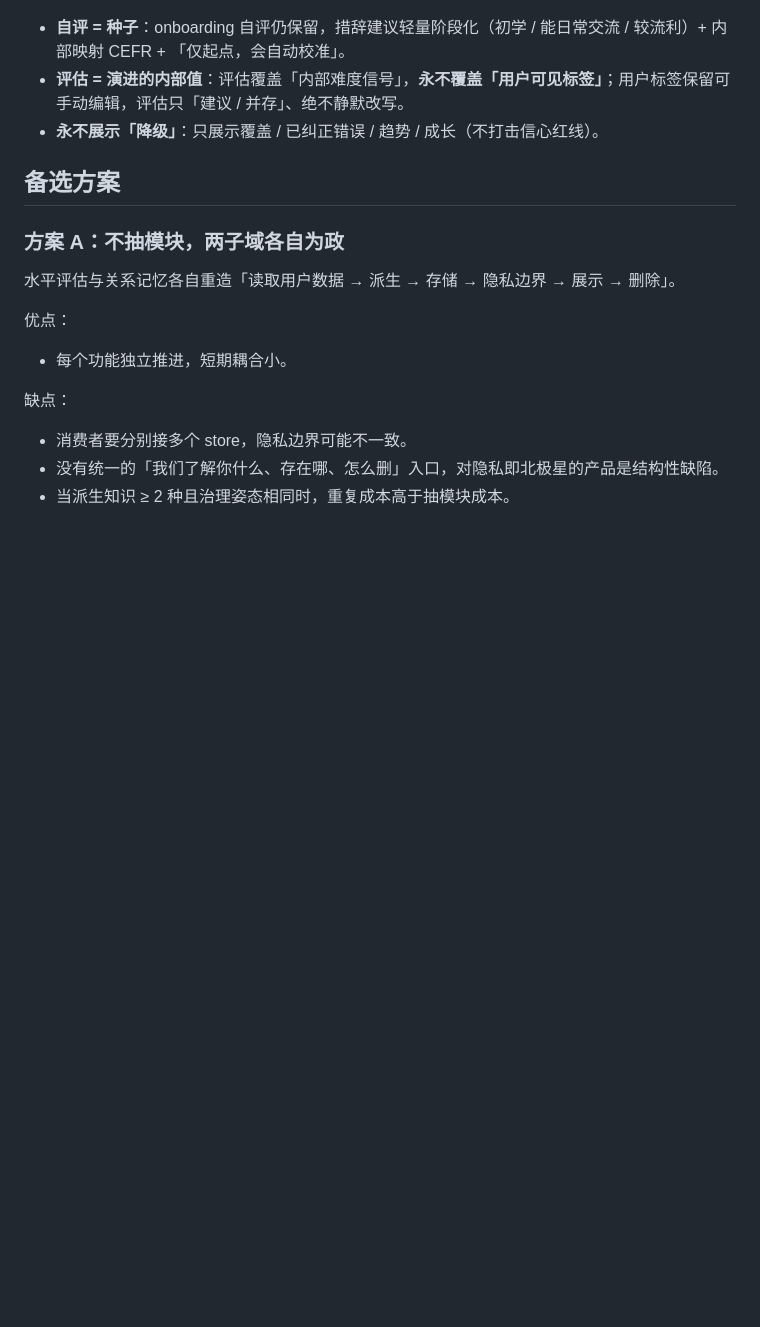
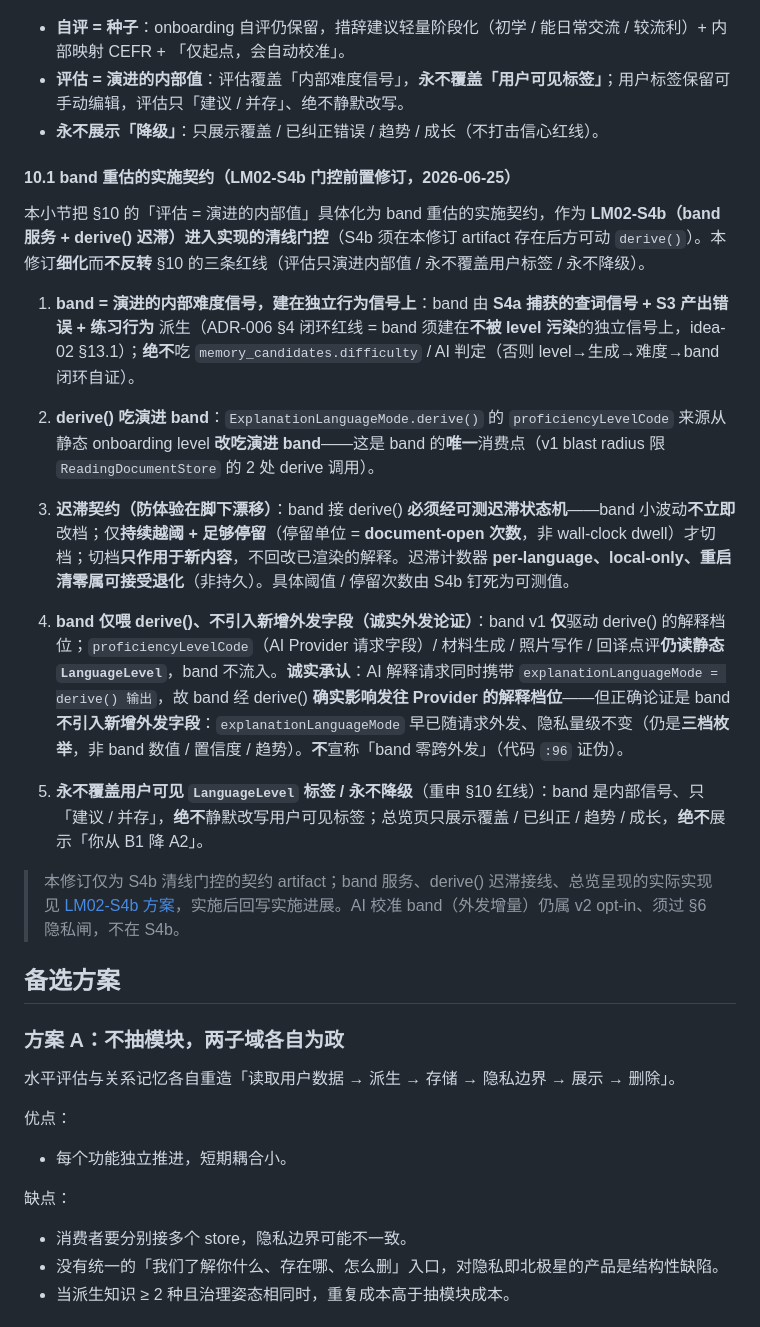
Before and after one commit to zibuyu2015831/LangoTrace, a Markdown page: docs/decisions/006-system-level-three-layer-learner-model.md, the part around the change. Drawn GitHub-style; blank space fills up the shorter version.

Commit message:
docs(adr-006): §10.1 band 重估实施契约（LM02-S4b 清线门控 artifact）
S4b 进入实现前置的 ADR-006 §10 修订 artifact（细化不反转 §10 三红线）：
- band = 演进内部信号，建在 S4a 查词 + S3 错误 + 练习独立信号，不吃 AI 判定。
- derive() 吃演进 band（唯一消费点，blast radius 限 ReadingDocumentStore 2 处）。
- 迟滞契约：持续越阈 + document-open 次数停留才切档、只作用新内容；计数器
  per-language/local-only/重启清零。
- band 仅喂 derive()、不引入新增外发字段（诚实承认 :96 explanationLanguageMode
  随 band 变化，但外发的是三档枚举非 band 数值；不宣称零跨外发）。
- 永不覆盖用户 LanguageLevel 标签 / 永不降级（重申）。

这是 S4b 门控的必须先存在的 artifact。

Co-Authored-By: Claude Opus 4.8 (1M context) <noreply@anthropic.com>

```diff
--- a/docs/decisions/006-system-level-three-layer-learner-model.md
+++ b/docs/decisions/006-system-level-three-layer-learner-model.md
@@ -94,6 +94,22 @@
 - **评估 = 演进的内部值**：评估覆盖「内部难度信号」，**永不覆盖「用户可见标签」**；用户标签保留可手动编辑，评估只「建议 / 并存」、绝不静默改写。
 - **永不展示「降级」**：只展示覆盖 / 已纠正错误 / 趋势 / 成长（不打击信心红线）。
 
+#### 10.1 band 重估的实施契约（LM02-S4b 门控前置修订，2026-06-25）
+
+本小节把 §10 的「评估 = 演进的内部值」具体化为 band 重估的实施契约，作为 **LM02-S4b（band 服务 + derive() 迟滞）进入实现的清线门控**（S4b 须在本修订 artifact 存在后方可动 `derive()`）。本修订**细化**而**不反转** §10 的三条红线（评估只演进内部值 / 永不覆盖用户标签 / 永不降级）。
+
+1. **band = 演进的内部难度信号，建在独立行为信号上**：band 由 **S4a 捕获的查词信号 + S3 产出错误 + 练习行为** 派生（ADR-006 §4 闭环红线 = band 须建在**不被 level 污染**的独立信号上，idea-02 §13.1）；**绝不**吃 `memory_candidates.difficulty` / AI 判定（否则 level→生成→难度→band 闭环自证）。
+
+2. **derive() 吃演进 band**：`ExplanationLanguageMode.derive()` 的 `proficiencyLevelCode` 来源从静态 onboarding level **改吃演进 band**——这是 band 的**唯一**消费点（v1 blast radius 限 `ReadingDocumentStore` 的 2 处 derive 调用）。
+
+3. **迟滞契约（防体验在脚下漂移）**：band 接 derive() **必须经可测迟滞状态机**——band 小波动**不立即**改档；仅**持续越阈 + 足够停留**（停留单位 = **document-open 次数**，非 wall-clock dwell）才切档；切档**只作用于新内容**，不回改已渲染的解释。迟滞计数器 **per-language、local-only、重启清零属可接受退化**（非持久）。具体阈值 / 停留次数由 S4b 钉死为可测值。
+
+4. **band 仅喂 derive()、不引入新增外发字段（诚实外发论证）**：band v1 **仅**驱动 derive() 的解释档位；`proficiencyLevelCode`（AI Provider 请求字段）/ 材料生成 / 照片写作 / 回译点评**仍读静态 `LanguageLevel`**，band 不流入。**诚实承认**：AI 解释请求同时携带 `explanationLanguageMode = derive() 输出`，故 band 经 derive() **确实影响发往 Provider 的解释档位**——但正确论证是 band **不引入新增外发字段**：`explanationLanguageMode` 早已随请求外发、隐私量级不变（仍是**三档枚举**，非 band 数值 / 置信度 / 趋势）。**不**宣称「band 零跨外发」（代码 `:96` 证伪）。
+
+5. **永不覆盖用户可见 `LanguageLevel` 标签 / 永不降级**（重申 §10 红线）：band 是内部信号、只「建议 / 并存」，**绝不**静默改写用户可见标签；总览页只展示覆盖 / 已纠正 / 趋势 / 成长，**绝不**展示「你从 B1 降 A2」。
+
+> 本修订仅为 S4b 清线门控的契约 artifact；band 服务、derive() 迟滞接线、总览呈现的实际实现见 [LM02-S4b 方案](../plans/active/2026-06-25-feature-lm02-s4b-band-service-and-derive-hysteresis.md)，实施后回写实施进展。AI 校准 band（外发增量）仍属 v2 opt-in、须过 §6 隐私闸，不在 S4b。
+
 ## 备选方案
 
 ### 方案 A：不抽模块，两子域各自为政
```
